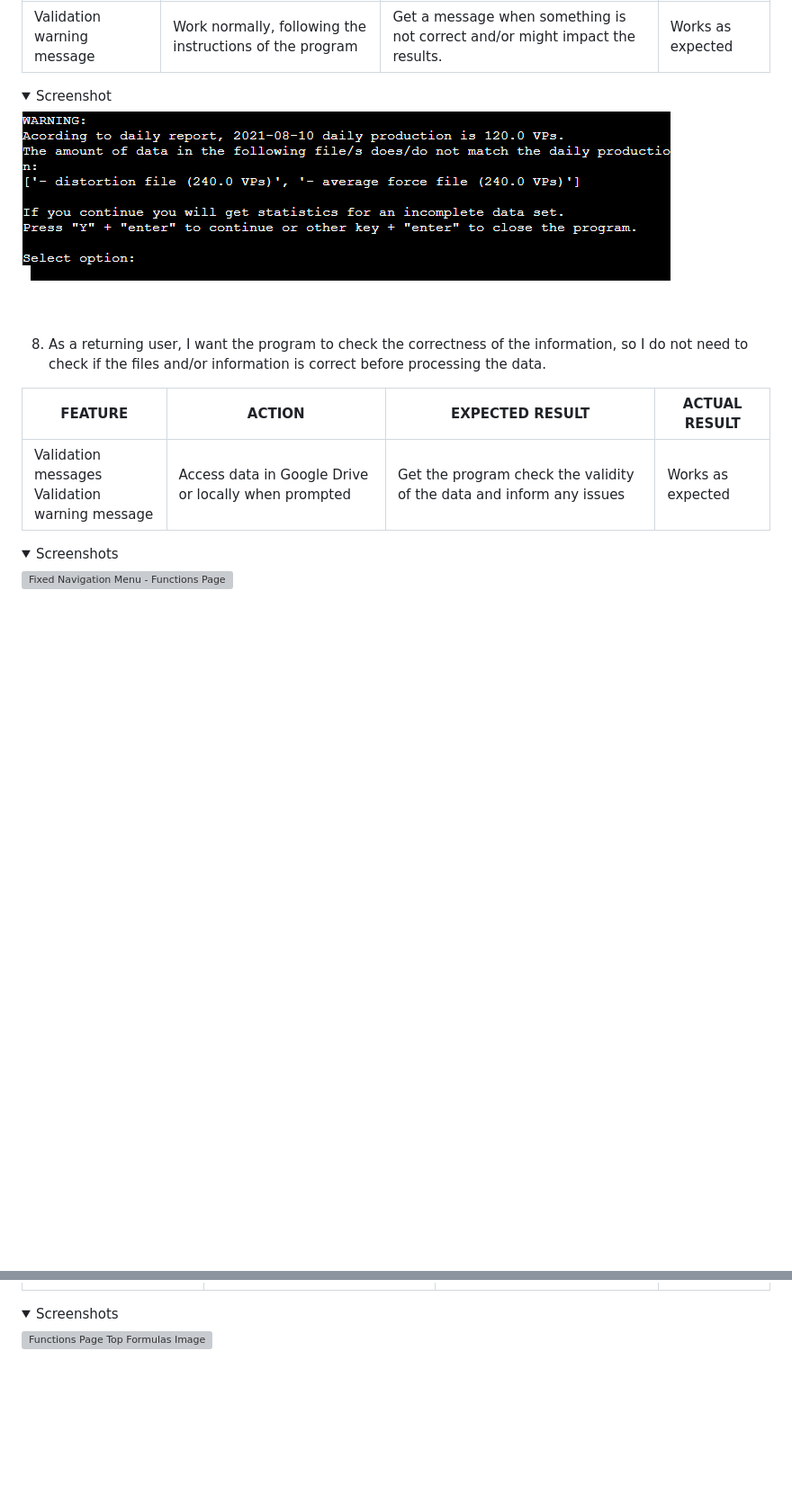
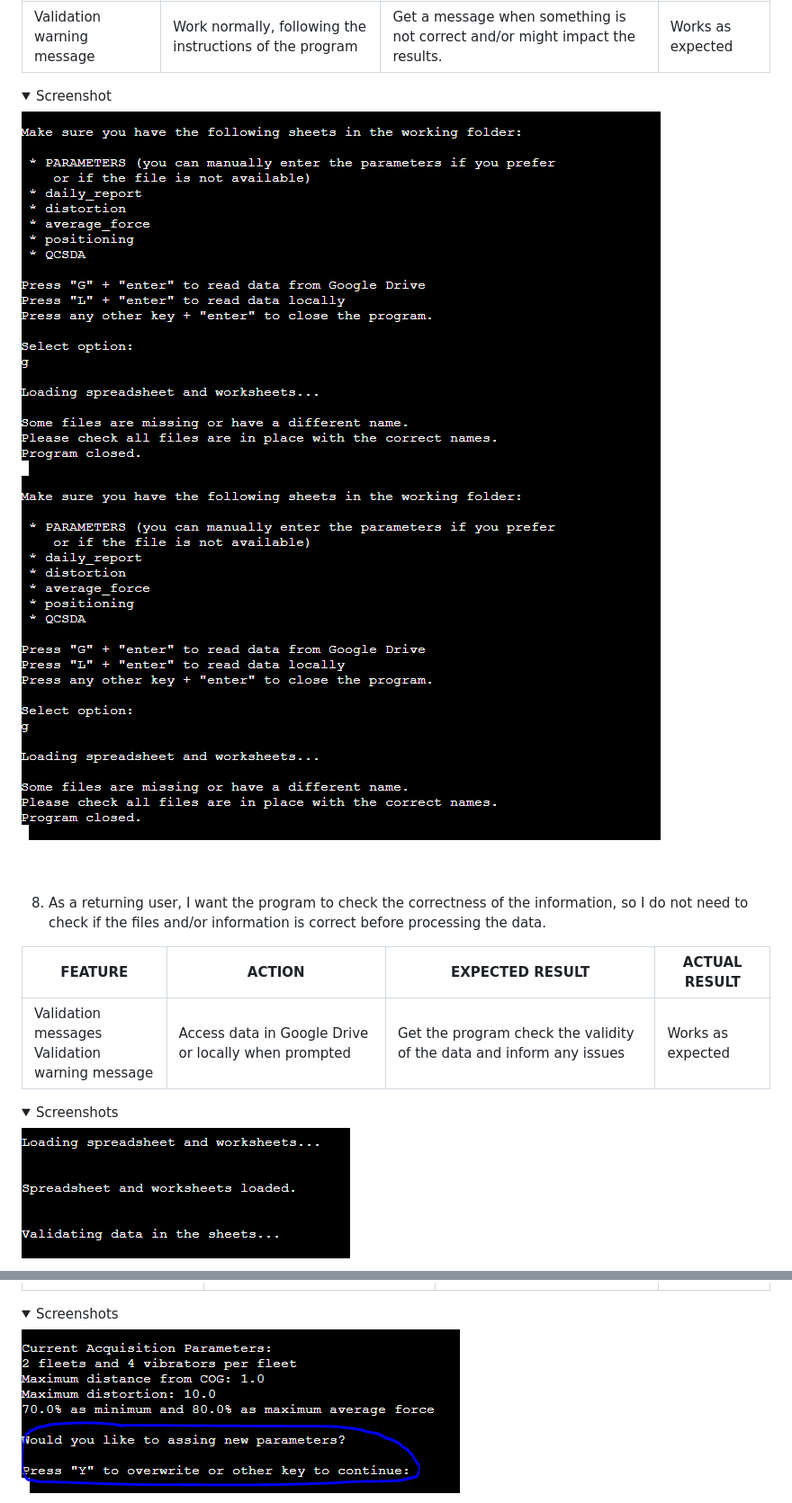
Before and after one commit to csc7/PP3_CI_QCSDA, a Markdown page: README.md, 2 parts joined by grey strips. Shown: that part at 90% size. Rendered like a GitHub page; pictures changed too: docs/features-and-evidence/warning-message-with-missing-or-wrong-file-Google-Drive.PNG (added); folded sections open; blank space fills up the shorter version; grey boxes are pictures that could not be loaded.

Commit message:
Add more images as evidence for "Testing of User Stories" section and test error management with wrong file names

```diff
--- a/README.md
+++ b/README.md
@@ -621,7 +621,8 @@ The following are testing of User Stories previously described above:
 <details>
     <summary>Screenshot</summary>
 
-![Am I Responsive Image](docs/features-and-evidence/validation-warning.PNG)
+![Missing or Wrong File Name Warning in Google Drive Image](docs/features-and-evidence/warning-message-with-missing-or-wrong-file-Google-Drive.PNG)
+![Missing or Wrong File Name Warning in Locally Image](docs/features-and-evidence/warning-message-with-missing-or-wrong-file-Google-Drive.PNG)
 </details>
 <br><br>
 
@@ -635,5 +636,5 @@ The following are testing of User Stories previously described above:
 <details>
     <summary>Screenshots</summary>
 
-![Fixed Navigation Menu - Functions Page](docs/features-and-evidence/fixed-navigation-bar-on-top-functions-page.PNG)
+![Validation Messages Image](docs/features-and-evidence/validation-messages.PNG)
 
@@ -655,5 +651,5 @@ The following are testing of User Stories previously described above:
 <details>
     <summary>Screenshots</summary>
 
-![Functions Page Top Formulas Image](docs/features-and-evidence/functions-page-formulas-top.PNG)
+![Overwerite Acquisition Parameters Menu Image](docs/features-and-evidence/overwrite-acq-param-option.PNG)
 
```
Also changed, not shown: other parts of README.md (+4 -10 lines), docs/features-and-evidence/warning-message-with-missing-or-wrong-file-locally.PNG (added), 2 other files.
